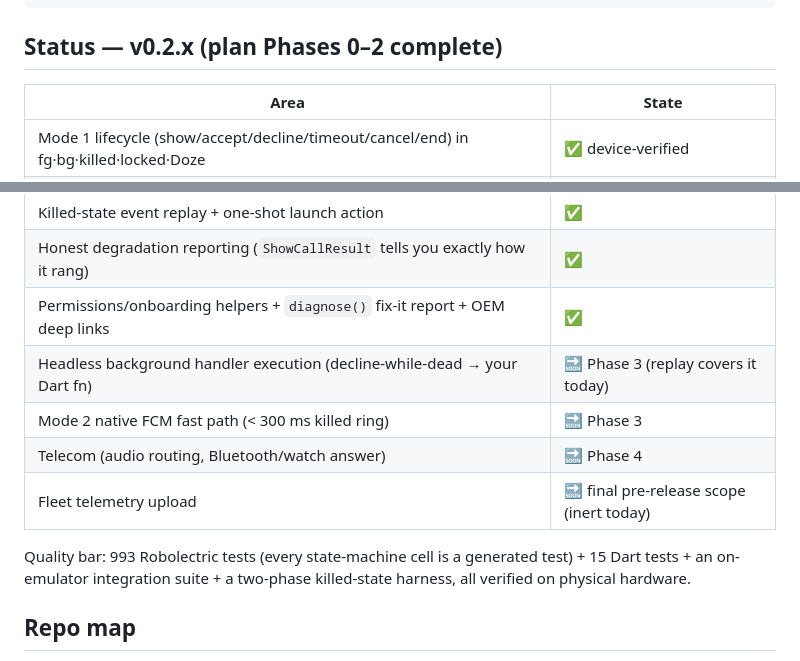
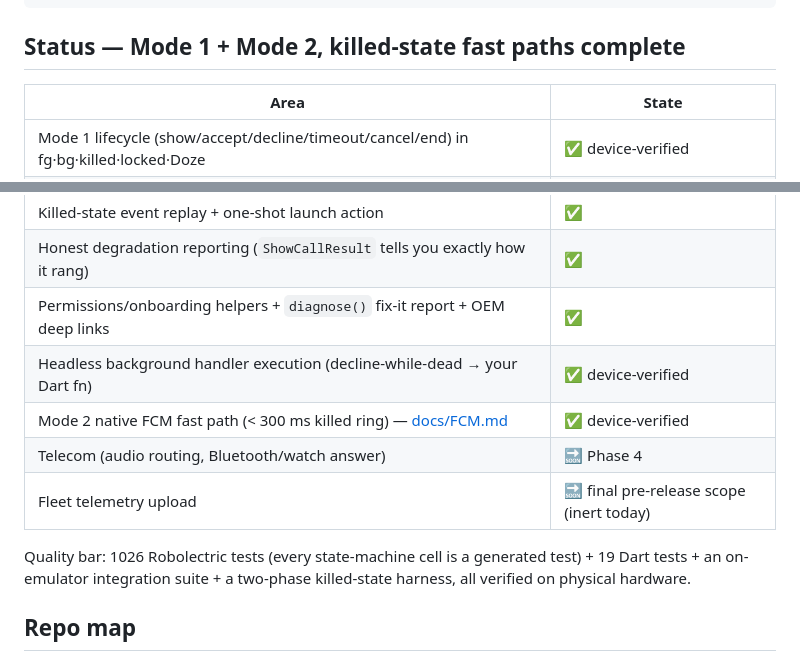
Before and after one commit to wibe-chat/ringkit, a Markdown page: README.md, 2 parts joined by grey strips. Rendered like a GitHub page.

````diff
--- a/README.md
+++ b/README.md
@@ -45,7 +45,7 @@ final result = await RingKit.showIncomingCall(IncomingCall(
 // result tells the truth: shown / degraded({fsiDenied,…}) / failed(notificationsBlocked) / expired
 ```
 
-## Status — v0.2.x (plan Phases 0–2 complete)
+## Status — Mode 1 + Mode 2, killed-state fast paths complete
 
 | Area | State |
 |---|---|
@@ -54,12 +54,12 @@ final result = await RingKit.showIncomingCall(IncomingCall(
 | Killed-state event replay + one-shot launch action | ✅ |
 | Honest degradation reporting (`ShowCallResult` tells you exactly how it rang) | ✅ |
 | Permissions/onboarding helpers + `diagnose()` fix-it report + OEM deep links | ✅ |
-| Headless background handler execution (decline-while-dead → your Dart fn) | 🔜 Phase 3 (replay covers it today) |
-| Mode 2 native FCM fast path (< 300 ms killed ring) | 🔜 Phase 3 |
+| Headless background handler execution (decline-while-dead → your Dart fn) | ✅ device-verified |
+| Mode 2 native FCM fast path (< 300 ms killed ring) — [docs/FCM.md](docs/FCM.md) | ✅ device-verified |
 | Telecom (audio routing, Bluetooth/watch answer) | 🔜 Phase 4 |
 | Fleet telemetry upload | 🔜 final pre-release scope (inert today) |
 
-Quality bar: 993 Robolectric tests (every state-machine cell is a generated test) + 15 Dart
+Quality bar: 1026 Robolectric tests (every state-machine cell is a generated test) + 19 Dart
 tests + an on-emulator integration suite + a two-phase killed-state harness, all verified on
 physical hardware.
 
````
Also changed, not shown: docs/FCM.md (added, +187 -0 lines), docs/INTEGRATION.md (+24 -12 lines).
